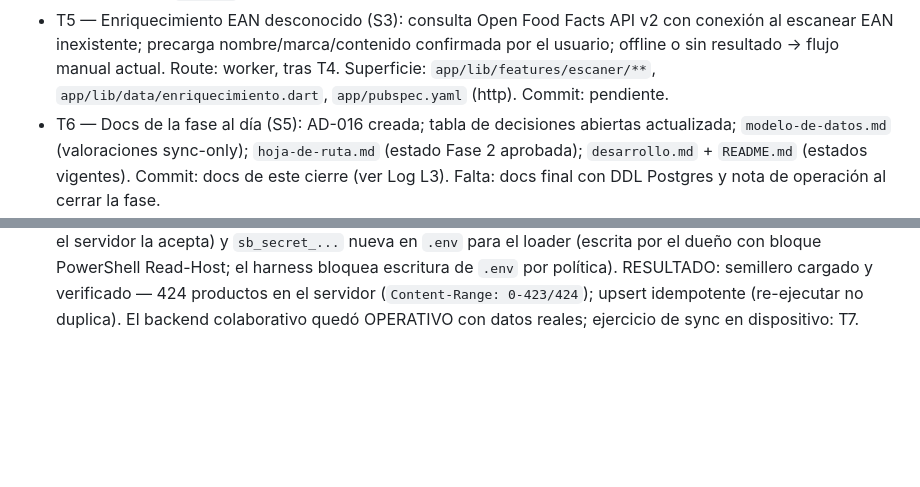
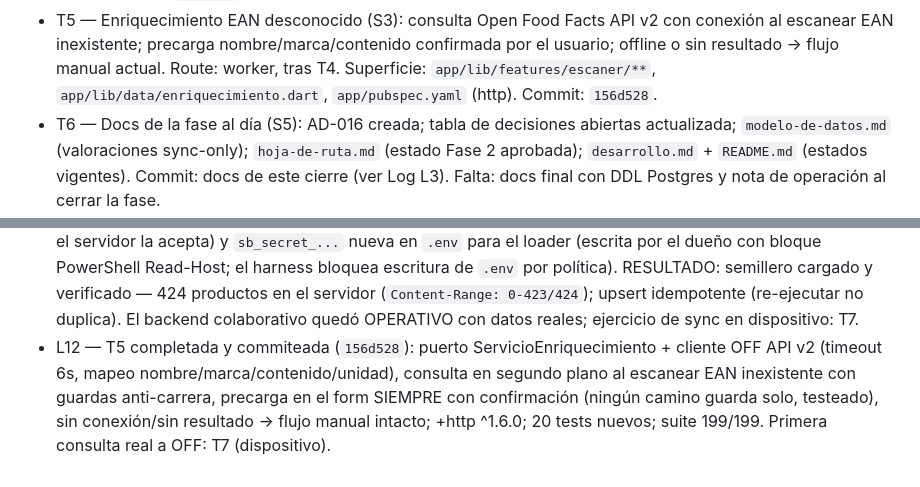
Before and after one commit to joriza/seguidor-precios, a Markdown page: odd/tasks/fase-2-colaborativo.md, 2 parts joined by grey strips. Rendered like a GitHub page; blank space fills up the shorter version.

Commit message:
docs: record T5 delivery in fase 2 ODD document

```diff
--- a/odd/tasks/fase-2-colaborativo.md
+++ b/odd/tasks/fase-2-colaborativo.md
@@ -59,7 +59,7 @@ sync manual siempre disponible; indicador de estado; carga inicial del semillero
   escanear EAN inexistente; precarga nombre/marca/contenido confirmada por el usuario; offline
   o sin resultado → flujo manual actual. Route: worker, tras T4. Superficie:
   `app/lib/features/escaner/**`, `app/lib/data/enriquecimiento.dart`, `app/pubspec.yaml` (http).
-  Commit: pendiente.
+  Commit: `156d528`.
 - T6 — Docs de la fase al día (S5): AD-016 creada; tabla de decisiones abiertas actualizada;
   `modelo-de-datos.md` (valoraciones sync-only); `hoja-de-ruta.md` (estado Fase 2 aprobada);
   `desarrollo.md` + `README.md` (estados vigentes). Commit: docs de este cierre (ver Log L3).
@@ -136,3 +136,9 @@ sync manual siempre disponible; indicador de estado; carga inicial del semillero
   política). RESULTADO: semillero cargado y verificado — 424 productos en el servidor
   (`Content-Range: 0-423/424`); upsert idempotente (re-ejecutar no duplica). El backend
   colaborativo quedó OPERATIVO con datos reales; ejercicio de sync en dispositivo: T7.
+- L12 — T5 completada y commiteada (`156d528`): puerto ServicioEnriquecimiento + cliente OFF
+  API v2 (timeout 6s, mapeo nombre/marca/contenido/unidad), consulta en segundo plano al
+  escanear EAN inexistente con guardas anti-carrera, precarga en el form SIEMPRE con
+  confirmación (ningún camino guarda solo, testeado), sin conexión/sin resultado → flujo
+  manual intacto; +http ^1.6.0; 20 tests nuevos; suite 199/199. Primera consulta real a OFF:
+  T7 (dispositivo).
```
